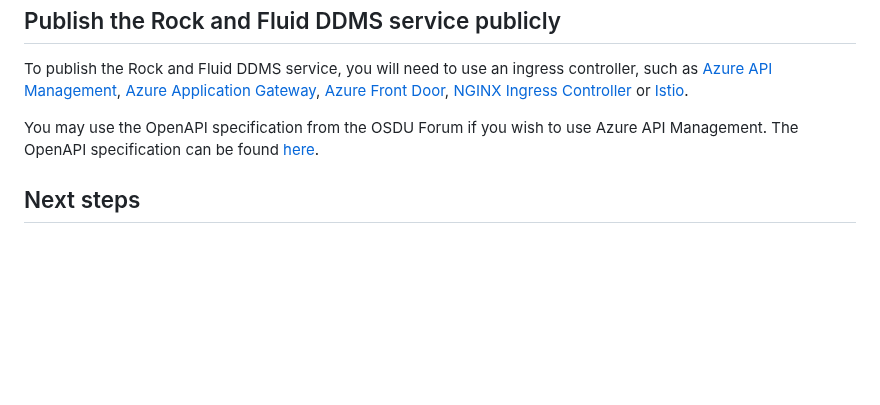
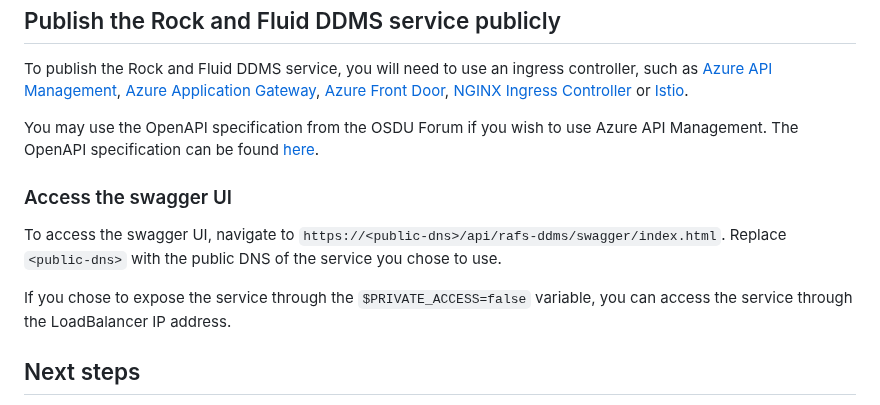
Before and after one commit to EirikHaughom/ADME, a Markdown page: Guides/Connected Rock and Fluid DDMS/readme.md, the part around the change. Drawn GitHub-style; blank space fills up the shorter version.

```diff
--- a/Guides/Connected Rock and Fluid DDMS/readme.md
+++ b/Guides/Connected Rock and Fluid DDMS/readme.md
@@ -128,6 +128,13 @@ To publish the Rock and Fluid DDMS service, you will need to use an ingress cont
 
 You may use the OpenAPI specification from the OSDU Forum if you wish to use Azure API Management. The OpenAPI specification can be found [here](https://community.opengroup.org/osdu/platform/domain-data-mgmt-services/rock-and-fluid-sample/rafs-ddms-services/-/blob/main/docs/spec/openapi.json).
 
+### Access the swagger UI
+
+To access the swagger UI, navigate to `https://<public-dns>/api/rafs-ddms/swagger/index.html`.
+Replace `<public-dns>` with the public DNS of the service you chose to use.
+
+If you chose to expose the service through the `$PRIVATE_ACCESS=false` variable, you can access the service through the LoadBalancer IP address.
+
 ## Next steps
 
 - [Run the Rock and Fluid DDMS service integration tests](https://community.opengroup.org/osdu/platform/domain-data-mgmt-services/rock-and-fluid-sample/rafs-ddms-services#local-running).
```
